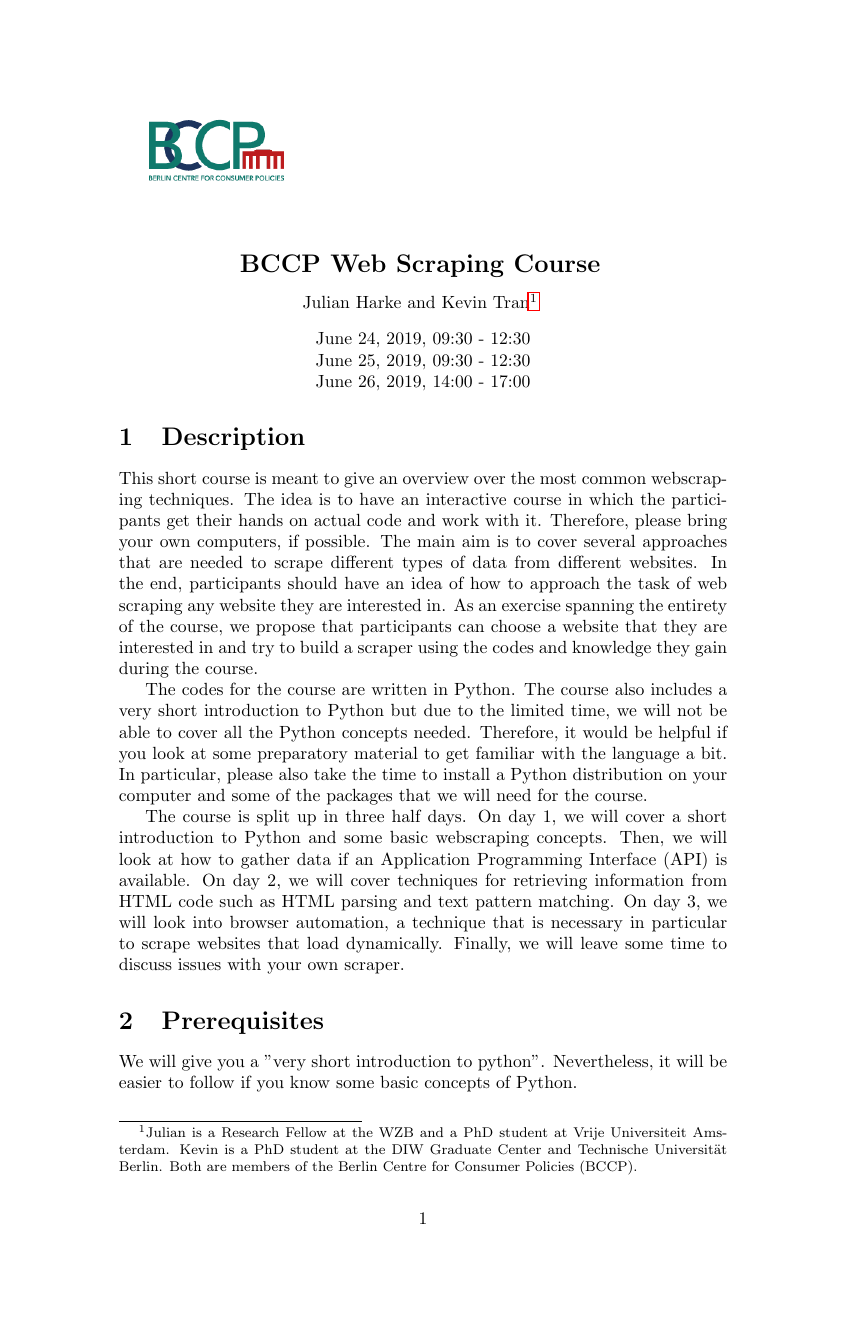
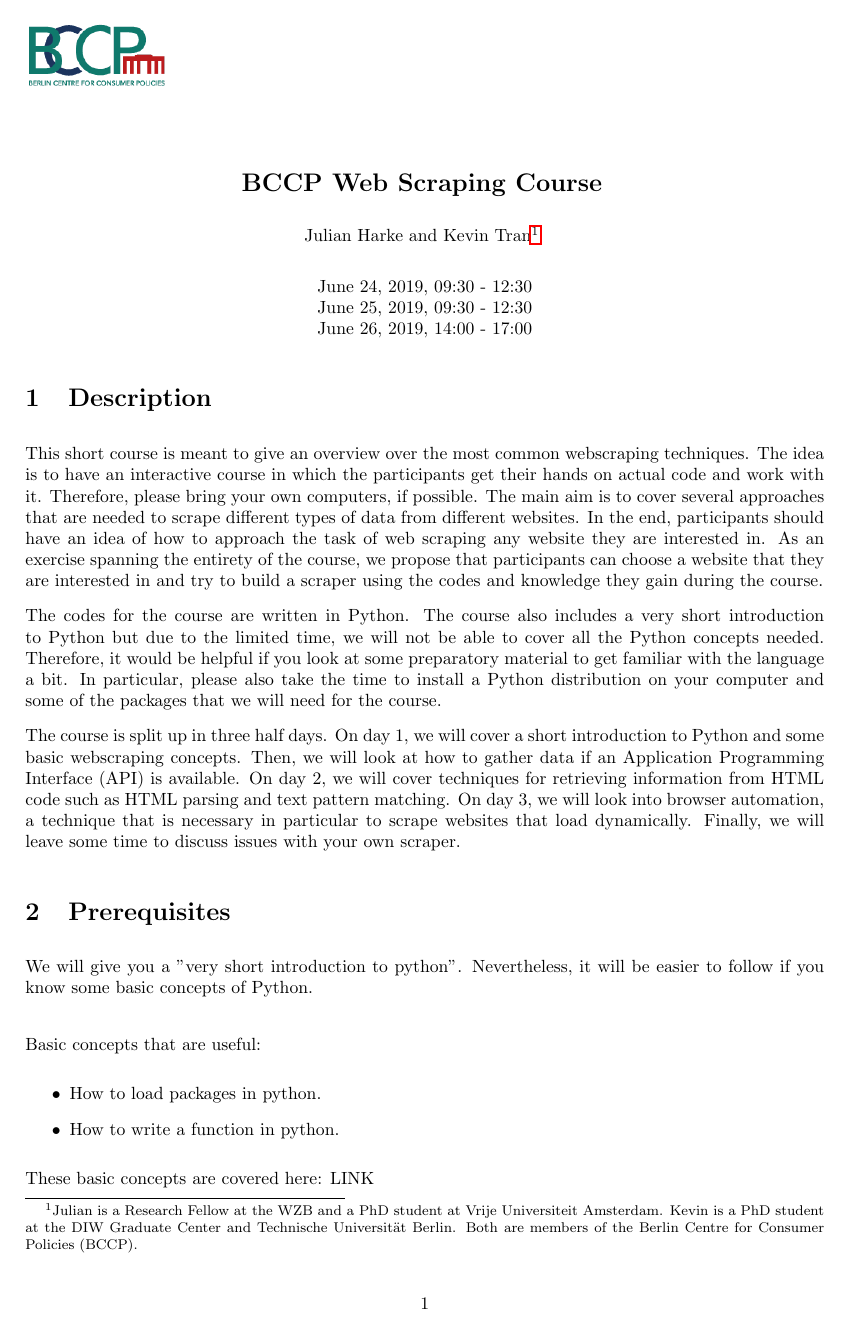
Before and after one commit to jharke/web_scraping_course, a LaTeX document (syllabus/syllabus.tex): page 1 of 2. Compiled offline with pdfLaTeX.

Commit message:
Improve formating

```diff
--- a/syllabus/syllabus.tex
+++ b/syllabus/syllabus.tex
@@ -1,6 +1,10 @@
 \documentclass[a4paper]{article}
+\usepackage[a4paper, top=1in, bottom=1in, left=1in, right=1in]{geometry}
+\setlength{\parskip}{0.8em}
+\setlength\parindent{0pt}
 \usepackage{hyperref}
 \usepackage{graphicx}
+\usepackage{enumitem}
 
 \begin{document}
 
```
